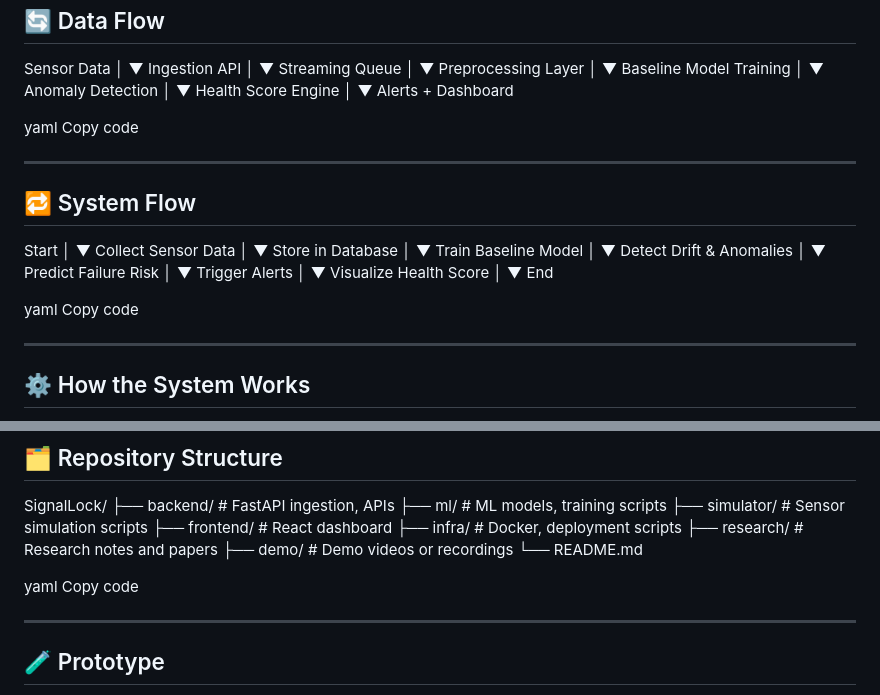
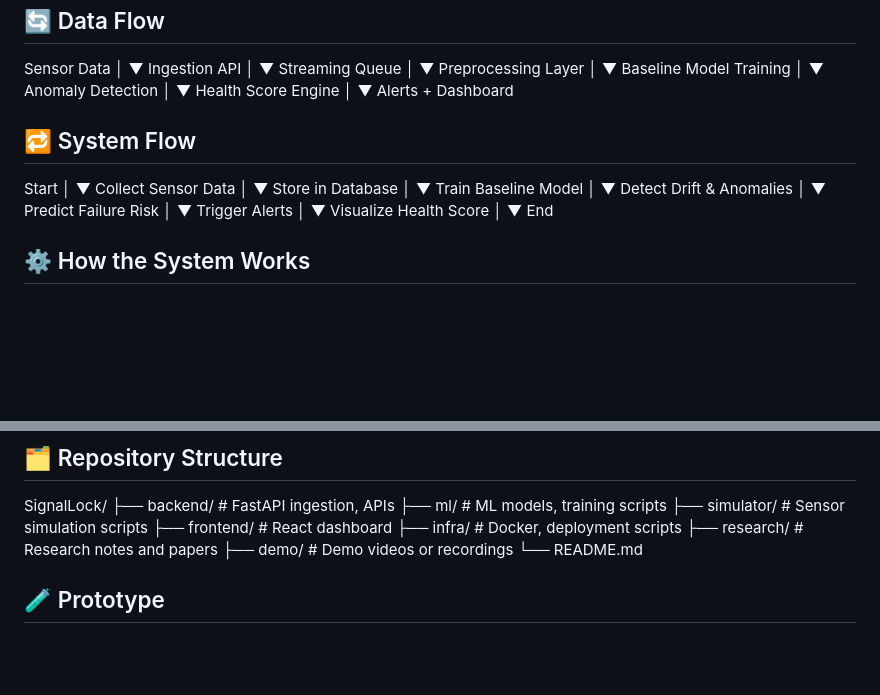
Before and after one commit to AnanyaSharma1953/HACK_WITH_WINTER, a Markdown page: README.md, 2 parts joined by grey strips. Drawn GitHub-style; blank space fills up the shorter version.

Commit message:
Update README.md
Signed-off-by: shrutiishar <162551206+shrutiishar@users.noreply.github.com>

```diff
--- a/README.md
+++ b/README.md
@@ -120,10 +120,7 @@ Health Score Engine
 ▼
 Alerts + Dashboard
 
-yaml
-Copy code
 
----
 
 ## 🔁 System Flow
 
@@ -153,10 +150,7 @@ Visualize Health Score
 ▼
 End
 
-yaml
-Copy code
 
----
 
 ## ⚙ How the System Works
 
@@ -234,10 +228,7 @@ SignalLock/
 ├── demo/ # Demo videos or recordings
 └── README.md
 
-yaml
-Copy code
 
----
 
 ## 🧪 Prototype
 
```
Also changed, not shown: other parts of README.md (+1 -1 lines).
